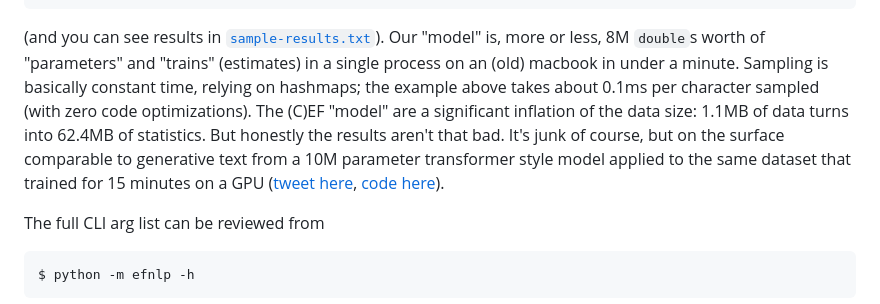
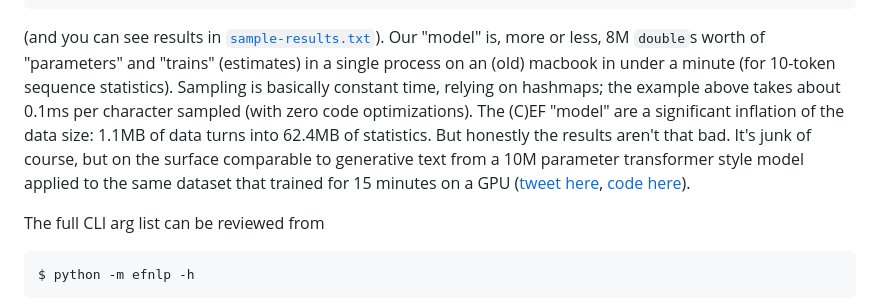
Before and after one commit to wrossmorrow/efnlp, a Markdown page: README.md, the part around the change. Rendered like a GitHub page.

````diff
--- a/README.md
+++ b/README.md
@@ -24,7 +24,7 @@ $ python -m efnlp -c data/tinywillspeare.txt -m -b 10 -g 100000 -o sample-result
 [2023-01-21T18:31:51.631112] Sampling and decoding 100000 tokens
 [2023-01-21T18:31:52.810630] Writing sampled results to sample-results.txt
 ```
-(and you can see results in [`sample-results.txt`](/sample-results.txt)). Our "model" is, more or less, 8M `double`s worth of "parameters" and "trains" (estimates) in a single process on an (old) macbook in under a minute. Sampling is basically constant time, relying on hashmaps; the example above takes about 0.1ms per character sampled (with zero code optimizations). The (C)EF "model" are a significant inflation of the data size: 1.1MB of data turns into 62.4MB of statistics. But honestly the results aren't that bad. It's junk of course, but on the surface comparable to generative text from a 10M parameter transformer style model applied to the same dataset that trained for 15 minutes on a GPU ([tweet here](https://twitter.com/karpathy/status/1615400286293753856?cxt=HHwWgIDUqY2Ah-ssAAAA), [code here](https://github.com/karpathy/nanoGPT)).
+(and you can see results in [`sample-results.txt`](/sample-results.txt)). Our "model" is, more or less, 8M `double`s worth of "parameters" and "trains" (estimates) in a single process on an (old) macbook in under a minute (for 10-token sequence statistics). Sampling is basically constant time, relying on hashmaps; the example above takes about 0.1ms per character sampled (with zero code optimizations). The (C)EF "model" are a significant inflation of the data size: 1.1MB of data turns into 62.4MB of statistics. But honestly the results aren't that bad. It's junk of course, but on the surface comparable to generative text from a 10M parameter transformer style model applied to the same dataset that trained for 15 minutes on a GPU ([tweet here](https://twitter.com/karpathy/status/1615400286293753856?cxt=HHwWgIDUqY2Ah-ssAAAA), [code here](https://github.com/karpathy/nanoGPT)).
 
 The full CLI arg list can be reviewed from
 ```shell
````
